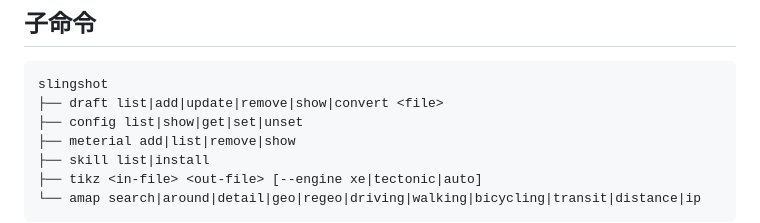
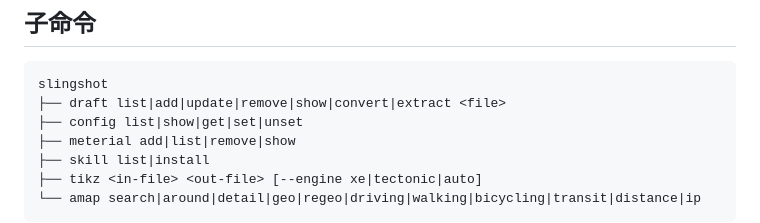
Before and after one commit to nanjj/slingshot, a Markdown page: AGENTS.md, the part around the change. GitHub-like rendering.

Commit message:
docs(agents): list the draft extract subcommand
Signed-off-by: JUN JIE NAN <nanjunjie@gmail.com>

````diff
--- a/AGENTS.md
+++ b/AGENTS.md
@@ -39,7 +39,7 @@ internal/
 
 ```
 slingshot
-├── draft list|add|update|remove|show|convert <file>
+├── draft list|add|update|remove|show|convert|extract <file>
 ├── config list|show|get|set|unset
 ├── meterial add|list|remove|show
 ├── skill list|install
````
